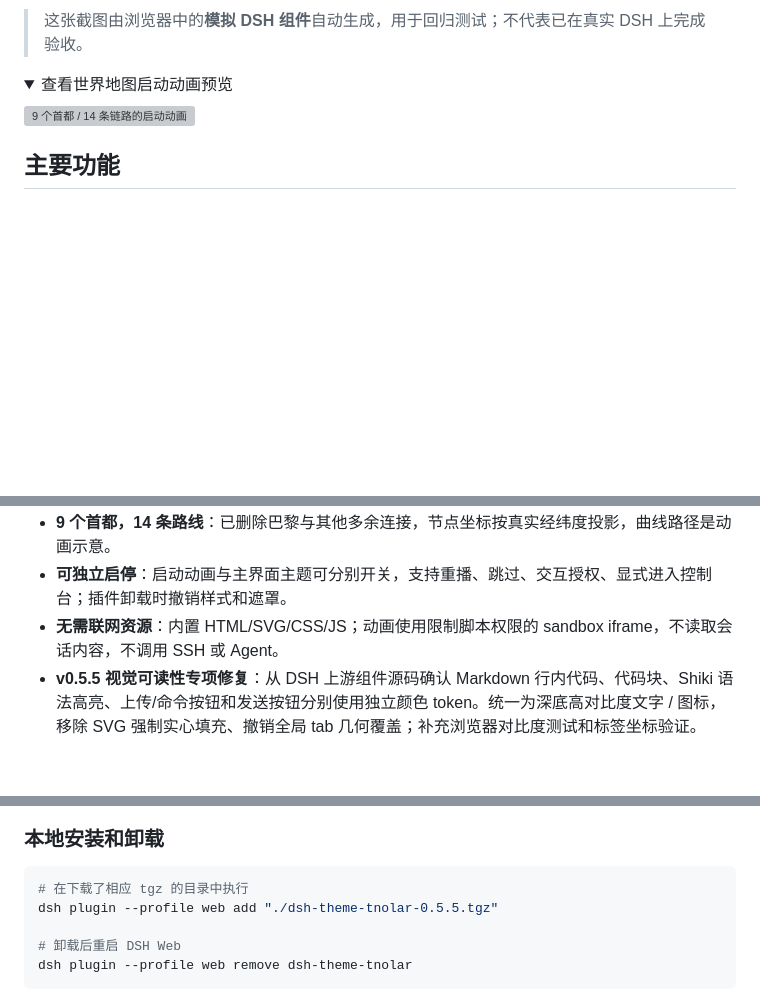
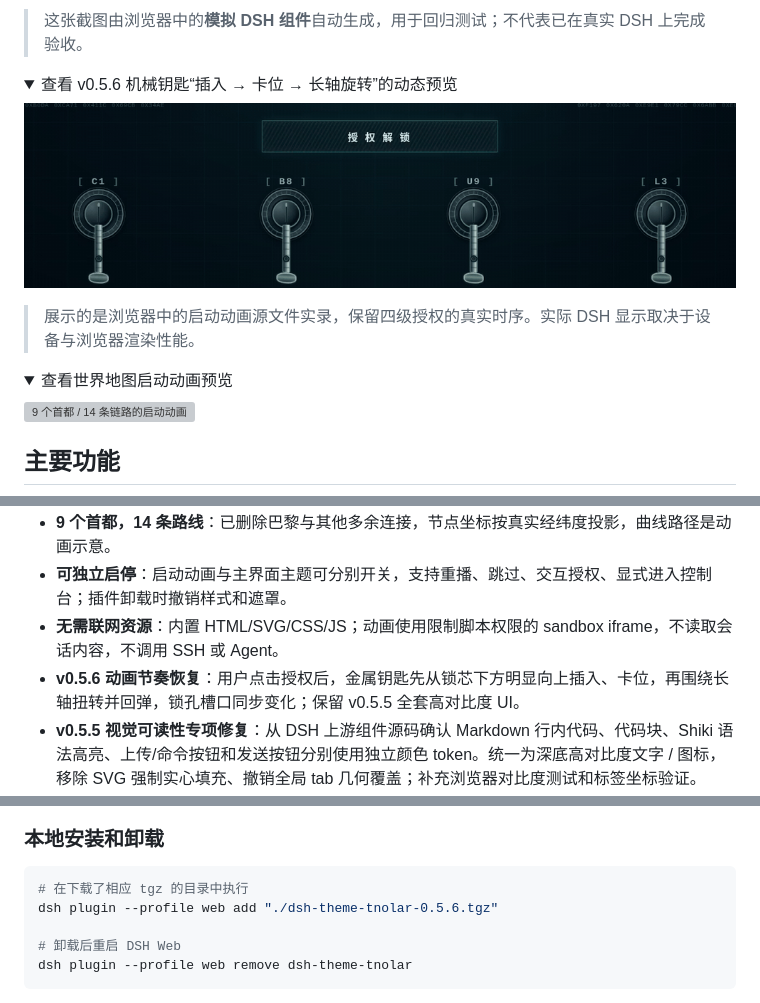
Before and after one commit to AutomaticFlywings/dsh-theme-TNOLAR, a Markdown page: README.md, 3 parts joined by grey strips. GitHub-like rendering; pictures changed too: docs/preview-tnolar-key-motion.gif (added); folded sections open; blank space fills up the shorter version; grey boxes are pictures that could not be loaded.

Commit message:
fix(animation): TNOLAR v0.5.6 restore visible key insertion and synchronized axial turn

````diff
--- a/README.md
+++ b/README.md
@@ -12,6 +12,15 @@
 ![TNOLAR v0.5.5 颜色回归测试](docs/preview-tnolar-contrast.png)
 
 > 这张截图由浏览器中的**模拟 DSH 组件**自动生成，用于回归测试；不代表已在真实 DSH 上完成验收。
+
+</details>
+
+<details>
+<summary>查看 v0.5.6 机械钥匙“插入 → 卡位 → 长轴旋转”的动态预览</summary>
+
+![TNOLAR 机械钥匙插入与同步解锁动画](docs/preview-tnolar-key-motion.gif)
+
+> 展示的是浏览器中的启动动画源文件实录，保留四级授权的真实时序。实际 DSH 显示取决于设备与浏览器渲染性能。
 
 </details>
 
@@ -32,6 +41,7 @@
 - **9 个首都，14 条路线**：已删除巴黎与其他多余连接，节点坐标按真实经纬度投影，曲线路径是动画示意。
 - **可独立启停**：启动动画与主界面主题可分别开关，支持重播、跳过、交互授权、显式进入控制台；插件卸载时撤销样式和遮罩。
 - **无需联网资源**：内置 HTML/SVG/CSS/JS；动画使用限制脚本权限的 sandbox iframe，不读取会话内容，不调用 SSH 或 Agent。
+- **v0.5.6 动画节奏恢复**：用户点击授权后，金属钥匙先从锁芯下方明显向上插入、卡位，再围绕长轴扭转并回弹，锁孔槽口同步变化；保留 v0.5.5 全套高对比度 UI。
 - **v0.5.5 视觉可读性专项修复**：从 DSH 上游组件源码确认 Markdown 行内代码、代码块、Shiki 语法高亮、上传/命令按钮和发送按钮分别使用独立颜色 token。统一为深底高对比度文字 / 图标，移除 SVG 强制实心填充、撤销全局 tab 几何覆盖；补充浏览器对比度测试和标签坐标验证。
 - **v0.5.5 钥匙联动补丁**：钥匙与锁孔内部槽口同步执行相同 Y 轴角度的转动，外壳保持固定，取消此前锁芯绕屏幕法线单独转动的问题。
 - **v0.5.3 细节修复**：输入区上传/附件图标跟随 TNOLAR 深色主题；授权钥匙改用细边视角，绕自身长轴执行 3D 扭转，而非在屏幕平面内转圈。
@@ -84,7 +94,7 @@ dsh --profile web
 
 ```bash
 # 在下载了相应 tgz 的目录中执行
-dsh plugin --profile web add "./dsh-theme-tnolar-0.5.5.tgz"
+dsh plugin --profile web add "./dsh-theme-tnolar-0.5.6.tgz"
 
 # 卸载后重启 DSH Web
 dsh plugin --profile web remove dsh-theme-tnolar
````
Also changed, not shown: CHANGELOG.md (+8 -0 lines), 5 other files.
